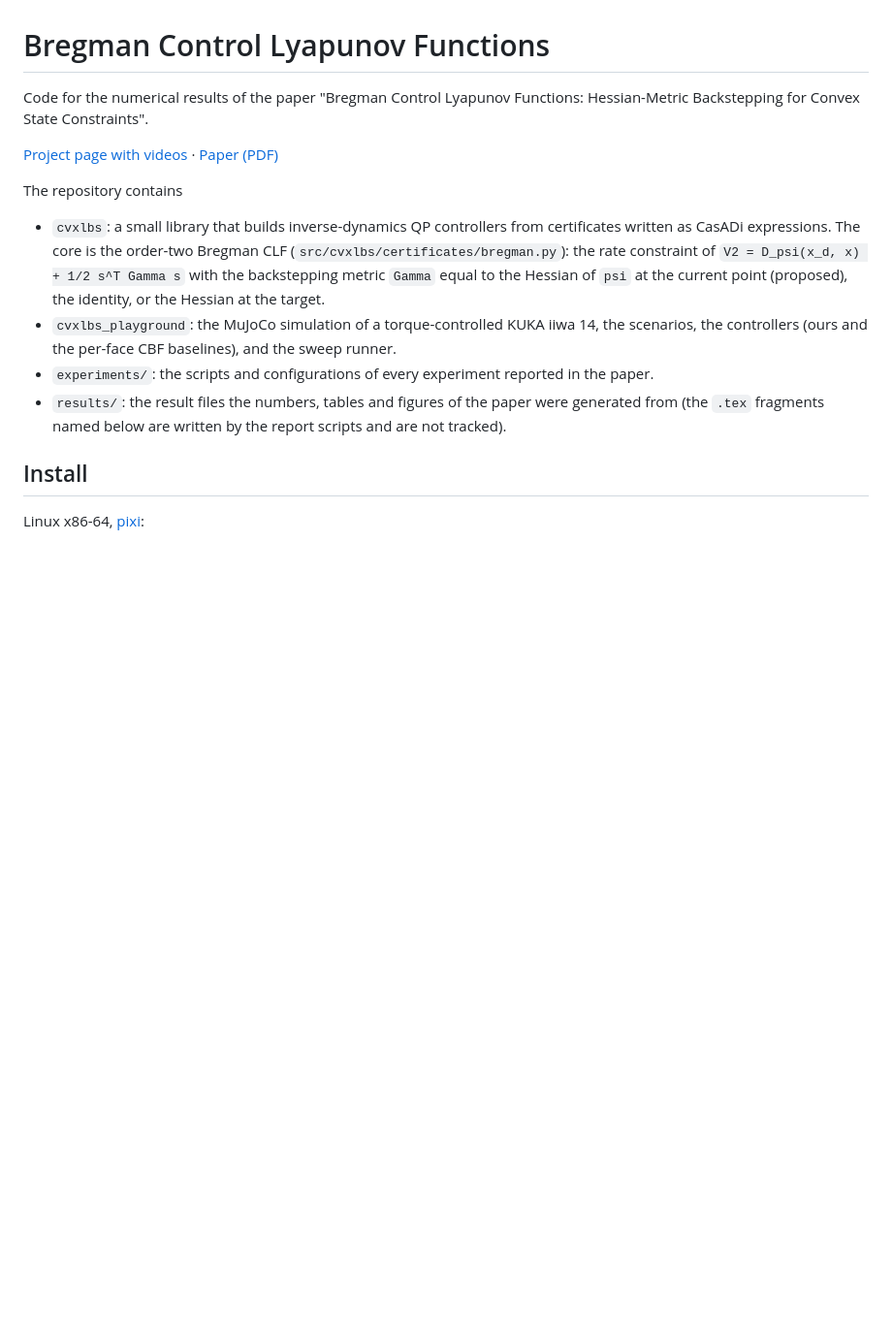
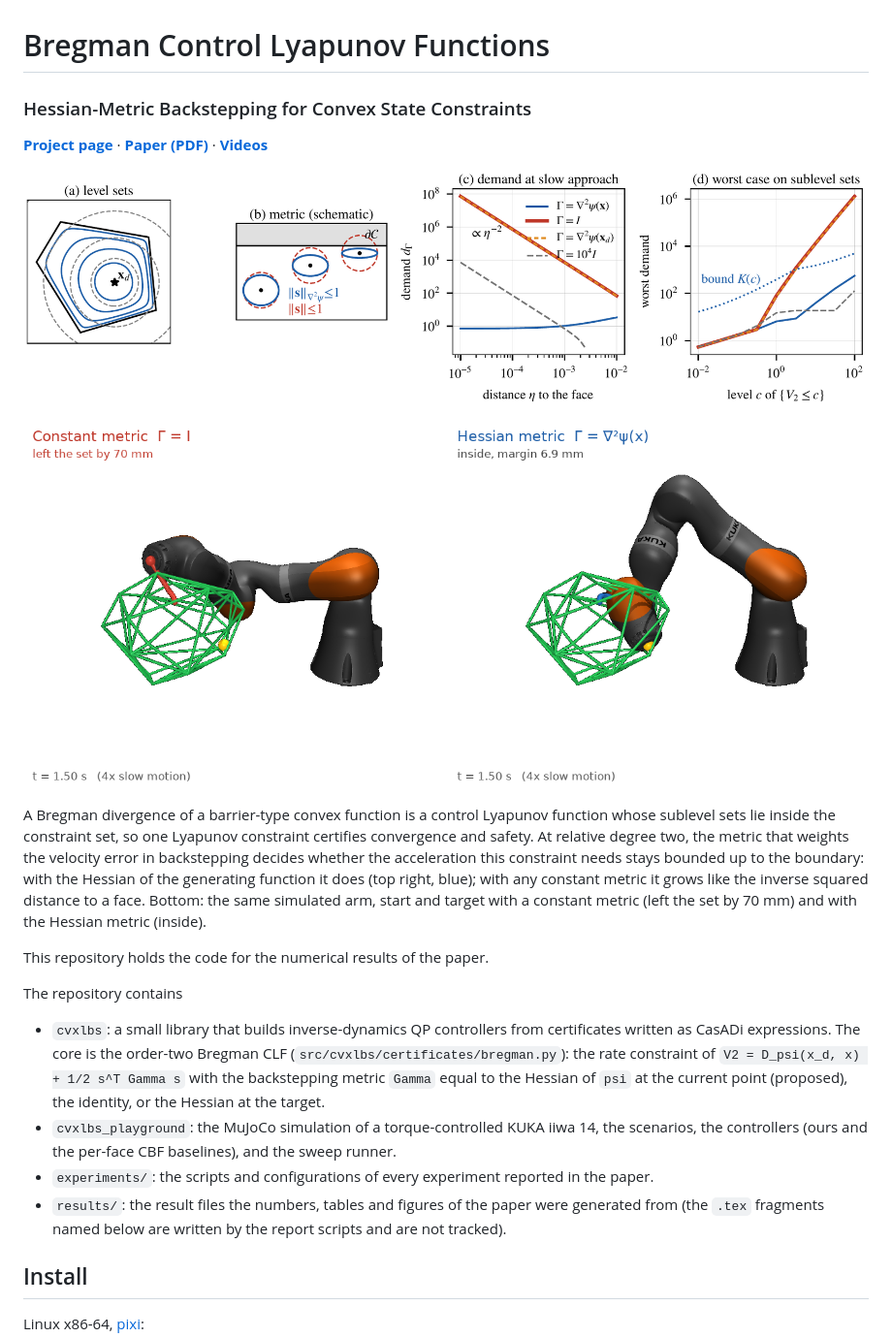
Before and after one commit to domrachev03/bregman-clf, a Markdown page: README.md, the part around the change. Shown at 97% size. Drawn GitHub-style; pictures changed too: docs/static/images/manipulator_poster.png; blank space fills up the shorter version.

Commit message:
Page: green keep-in set in the manipulator videos, drop the reproduce section; README: headline figure and project-page links

```diff
--- a/README.md
+++ b/README.md
@@ -1,10 +1,24 @@
 # Bregman Control Lyapunov Functions
 
-Code for the numerical results of the paper "Bregman Control Lyapunov Functions: Hessian-Metric
-Backstepping for Convex State Constraints".
+### Hessian-Metric Backstepping for Convex State Constraints
 
-[Project page with videos](https://domrachev03.github.io/bregman-clf) ·
-[Paper (PDF)](https://domrachev03.github.io/bregman-clf/static/paper.pdf)
+**[Project page](https://domrachev03.github.io/bregman-clf)** ·
+**[Paper (PDF)](https://domrachev03.github.io/bregman-clf/static/paper.pdf)** ·
+**[Videos](https://domrachev03.github.io/bregman-clf/#results)**
+
+[![The idea: level sets of the Bregman CLF, the backstepping metric, and the acceleration demand near a face](docs/static/images/fig_concept.png)](https://domrachev03.github.io/bregman-clf)
+
+[![Constant metric leaves the keep-in set; Hessian metric stays inside](docs/static/images/manipulator_poster.png)](https://domrachev03.github.io/bregman-clf)
+
+A Bregman divergence of a barrier-type convex function is a control Lyapunov function whose sublevel
+sets lie inside the constraint set, so one Lyapunov constraint certifies convergence and safety. At
+relative degree two, the metric that weights the velocity error in backstepping decides whether the
+acceleration this constraint needs stays bounded up to the boundary: with the Hessian of the
+generating function it does (top right, blue); with any constant metric it grows like the inverse
+squared distance to a face. Bottom: the same simulated arm, start and target with a constant metric
+(left the set by 70 mm) and with the Hessian metric (inside).
+
+This repository holds the code for the numerical results of the paper.
 
 The repository contains
 
```
Also changed, not shown: 3 other files.
